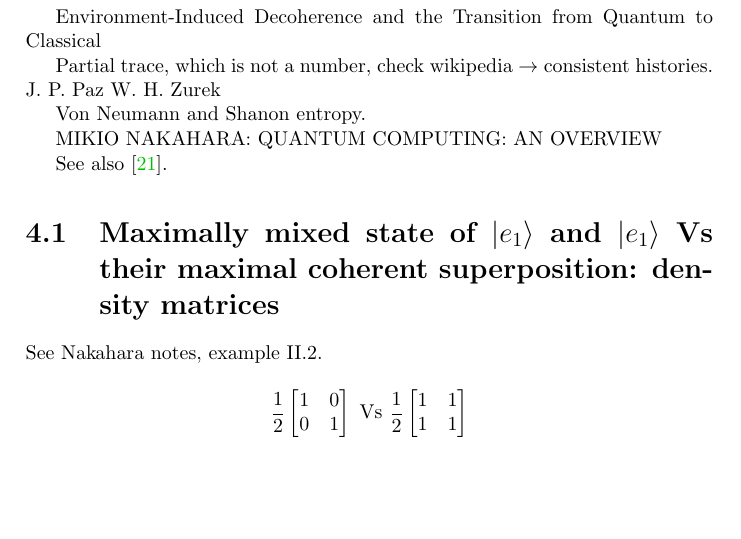
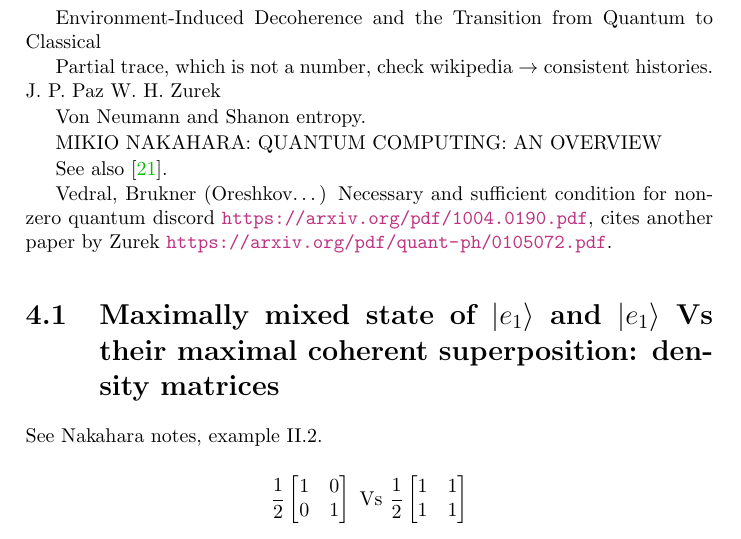
Before and after one commit to gderosa/timeq, a LaTeX thesis (main.tex, which reads tex/decohere/decohere.tex): part of page 13 of 43, cut so that both start at the same text, the shorter picture padded with empty space. Compiled offline with pdfLaTeX.

Commit message:
decohere: 2 more papers

```diff
--- a/tex/decohere/decohere.tex
+++ b/tex/decohere/decohere.tex
@@ -11,6 +11,11 @@ Von Neumann and Shanon entropy.
 MIKIO NAKAHARA: QUANTUM COMPUTING: AN OVERVIEW
 
 See also \cite{Schlosshauer_Decoherence}.
+
+Vedral, Brukner (Oreshkov\dots)
+Necessary and sufficient condition for non-zero quantum discord
+\url{https://arxiv.org/pdf/1004.0190.pdf},
+cites another paper by Zurek \url{https://arxiv.org/pdf/quant-ph/0105072.pdf}.
 
 \section{Maximally mixed state of $\ket{e_1}$ and $\ket{e_1}$
 Vs their maximal coherent superposition: density matrices}
```
